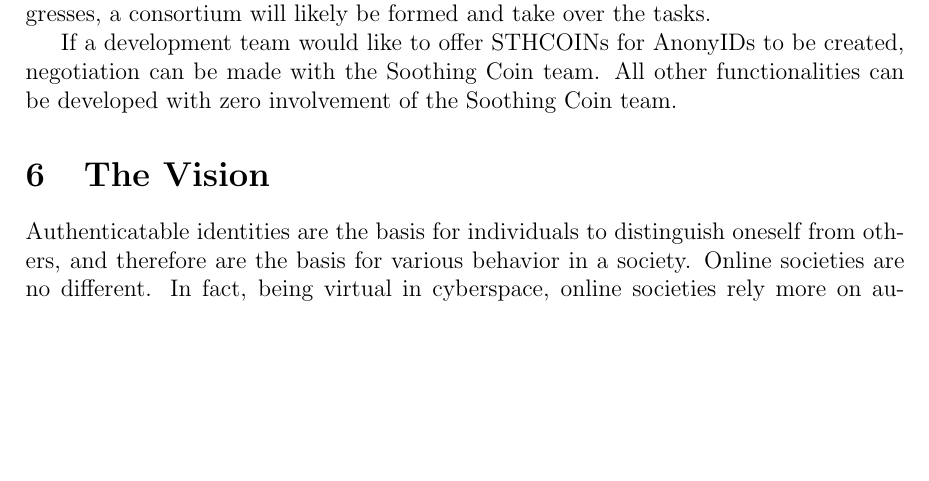
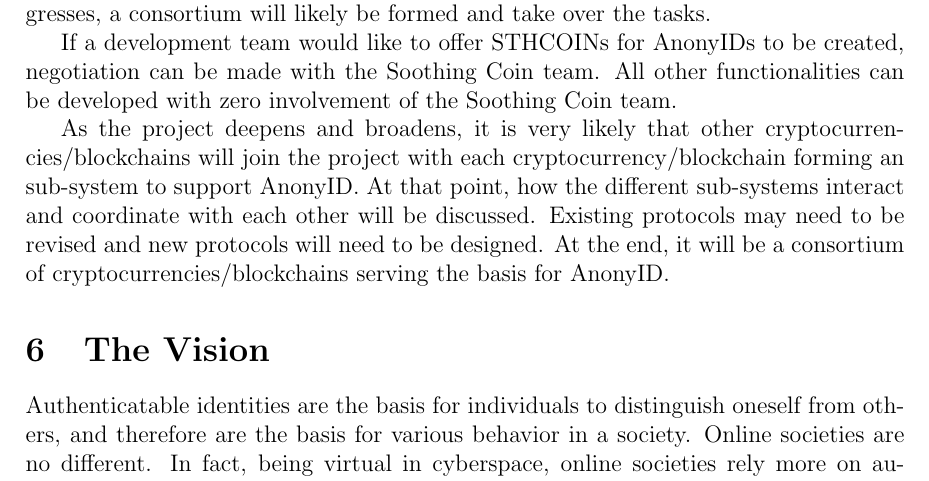
Before and after one commit to sthc/AnonyID, a LaTeX paper (White paper/anonymous_identity.tex): part of page 13 of 14, cut so that both start at the same text, the shorter picture padded with empty space. Compiled offline with pdfLaTeX.

Commit message:
Added the discussion on the consortium of cryptocurrency/blockchains.

```diff
--- a/White paper/anonymous_identity.tex
+++ b/White paper/anonymous_identity.tex
@@ -249,6 +249,9 @@
 If a development team would like to offer STHCOINs for AnonyIDs to be created, negotiation can be made with the Soothing Coin team.
 All other functionalities can be developed with zero involvement of the Soothing Coin team.
 
+As the project deepens and broadens, it is very likely that other cryptocurrencies/blockchains will join the project with each cryptocurrency/blockchain forming an sub-system to support AnonyID. At that point, how the different sub-systems interact and coordinate with each other will be discussed. Existing protocols may need to be revised and new protocols will need to be designed. At the end, it will be a consortium of cryptocurrencies/blockchains serving the basis for AnonyID.
+
+
 \section{The Vision}
 
 Authenticatable identities are the basis for individuals to distinguish oneself from others, and therefore are the basis for various behavior in a society. Online societies are no different. In fact, being virtual in cyberspace, online societies rely more on authenticatable identities as many tangible characteristics of real people are weakened or hidden. Up till now, such identities are virtually non-existent in cyberspace. As a result, online authentication has to rely on real identities or give way to fake accounts. That ties online societies to the real society. In addition, today's online societies are fragmented. Each web site (e.g. Facebook and Twitter) has its own user group that forms a separate society. The authentication process of each site is a blackbox, while every site intends to win over others (by offering OAuth authentication).
```
Also changed, not shown: White paper/anonymous_identity.pdf.
